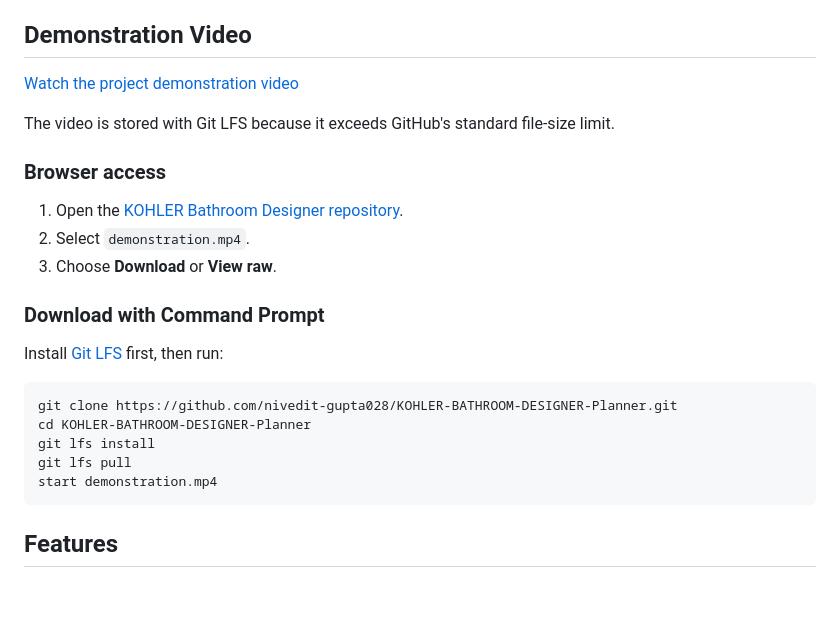
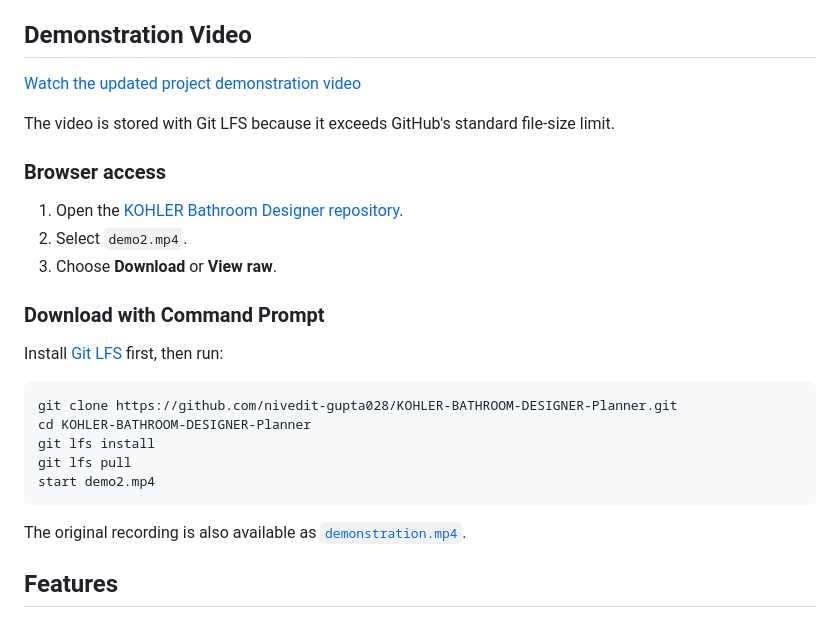
Before and after one commit to nivedit-gupta028/KOHLER-BATHROOM-DESIGNER-Planner, a Markdown page: README.md, the part around the change. Rendered like a GitHub page; blank space fills up the shorter version.

Commit message:
Link updated demo video in README

````diff
--- a/README.md
+++ b/README.md
@@ -4,14 +4,14 @@ A FastAPI and Three.js bathroom planning application. The backend selects a coor
 
 ## Demonstration Video
 
-[Watch the project demonstration video](demonstration.mp4)
+[Watch the updated project demonstration video](demo2.mp4)
 
 The video is stored with Git LFS because it exceeds GitHub's standard file-size limit.
 
 ### Browser access
 
 1. Open the [KOHLER Bathroom Designer repository](https://github.com/nivedit-gupta028/KOHLER-BATHROOM-DESIGNER-Planner).
-2. Select `demonstration.mp4`.
+2. Select `demo2.mp4`.
 3. Choose **Download** or **View raw**.
 
 ### Download with Command Prompt
@@ -23,8 +23,10 @@ git clone https://github.com/nivedit-gupta028/KOHLER-BATHROOM-DESIGNER-Planner.g
 cd KOHLER-BATHROOM-DESIGNER-Planner
 git lfs install
 git lfs pull
-start demonstration.mp4
+start demo2.mp4
 ```
+
+The original recording is also available as [`demonstration.mp4`](demonstration.mp4).
 
 ## Features
 
````
